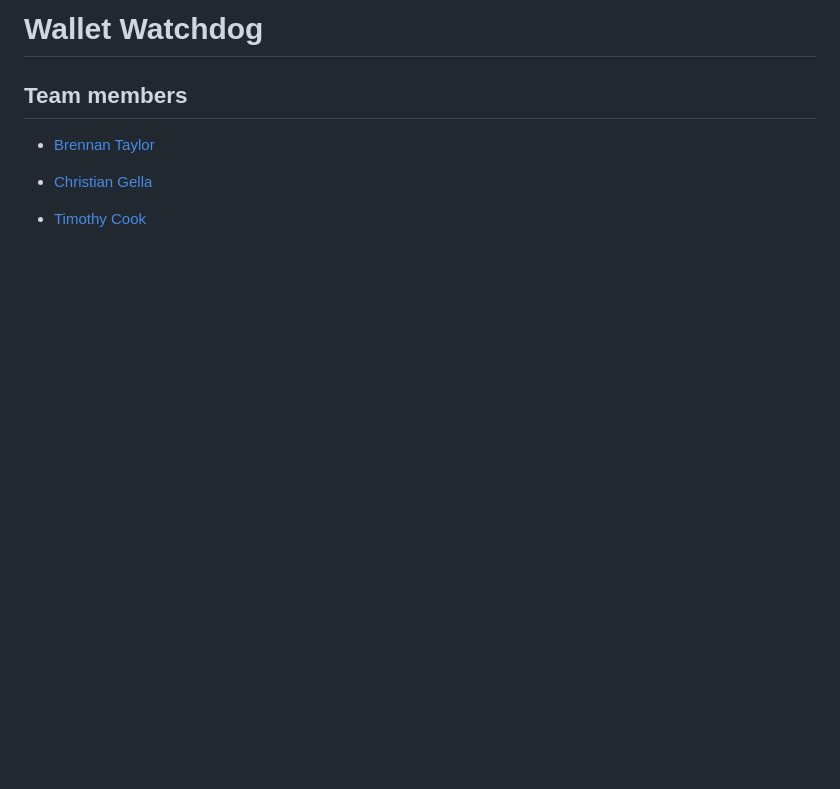
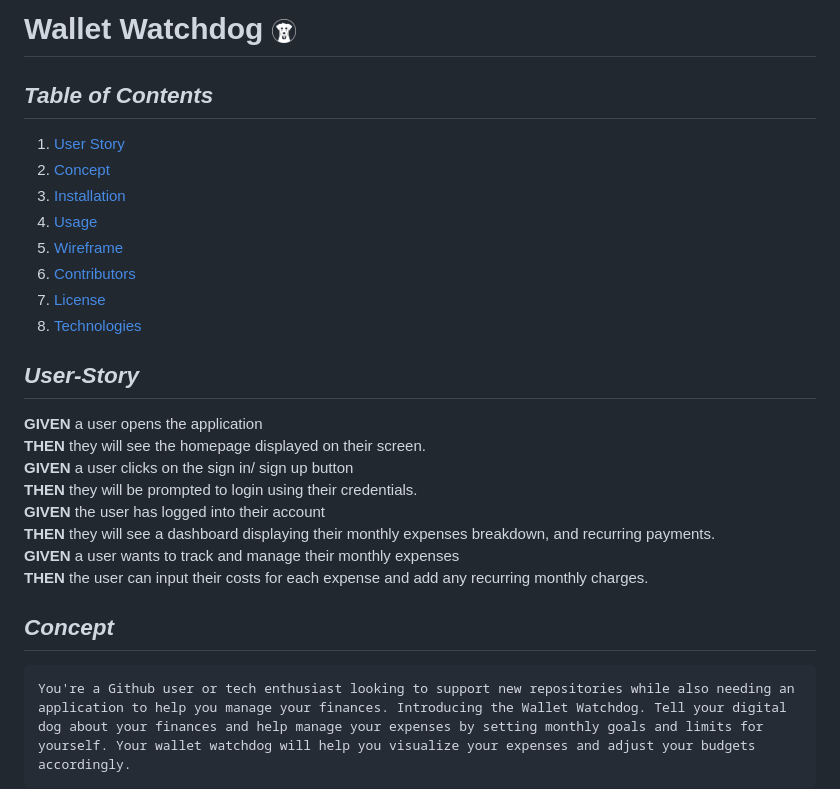
Before and after one commit to brennantaylor98/ProjectOne, a Markdown page: README.md, the part around one of its changes. Rendered like a GitHub page; blank space fills up the shorter version.

```diff
--- a/README.md
+++ b/README.md
@@ -1,9 +1,21 @@
-# Wallet Watchdog
+# **Wallet Watchdog** <img src="./public/assets/images/wwd_icon_transp.png" width="3%">
 
-## Team members
-- [Brennan Taylor](https://github.com/brennantaylor98)
+## *Table of Contents*
+1.  [User Story](#user-story)
+2.  [Concept](#concept)
+3.  [Installation](#installation)
+4.  [Usage](#usage)
+5.  [Wireframe](#wireframe)
+6.  [Contributors](#contributors)
+7.  [License](#license)
+8.  [Technologies](#technologies)
 
-- [Christian Gella](https://github.com/christiangella)
+## *User-Story*
+**GIVEN** a user opens the application <br> **THEN** they will see the homepage displayed on their screen. <br>
+**GIVEN** a user clicks on the sign in/ sign up button <br> **THEN** they will be prompted to login using their credentials. <br>
+**GIVEN** the user has logged into their account <br> **THEN** they will see a dashboard displaying their monthly expenses breakdown, and recurring payments. <br>
+**GIVEN** a user wants to track and manage their monthly expenses <br> **THEN** the user can input their costs for each expense and add any recurring monthly charges.
 
-- [Timothy Cook](https://github.com/Tcook160)
+## *Concept*
+    You're a Github user or tech enthusiast looking to support new repositories while also needing an application to help you manage your finances. Introducing the Wallet Watchdog. Tell your digital dog about your finances and help manage your expenses by setting monthly goals and limits for yourself. Your wallet watchdog will help you visualize your expenses and adjust your budgets accordingly.
 
```
Also changed, not shown: other parts of README.md (+22 -24 lines), ProjectRequirements.md (deleted, +0 -140 lines), public/assets/images/wireframe002.png (renamed from wireframe002.png), 2 other files.
